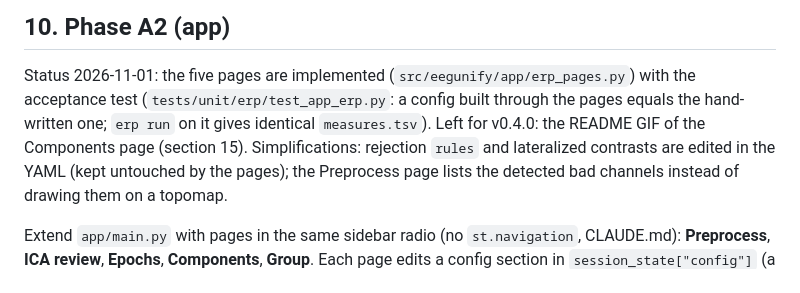
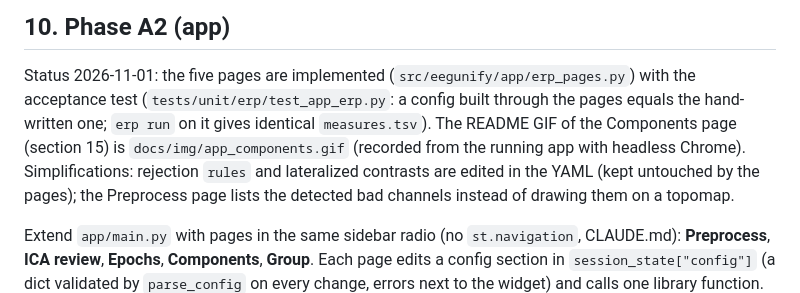
Before and after one commit to StefanoGaliano/eeg-erp-pipeline, a Markdown page: docs/BLUEPRINT_PHASES.md, the part around the change. Drawn GitHub-style.

```diff
--- a/docs/BLUEPRINT_PHASES.md
+++ b/docs/BLUEPRINT_PHASES.md
@@ -561,8 +561,9 @@ Python API (`eegunify.erp`): `run(config, subjects=None, from_=None, to=None, fo
 
 Status 2026-11-01: the five pages are implemented (`src/eegunify/app/erp_pages.py`) with the
 acceptance test (`tests/unit/erp/test_app_erp.py`: a config built through the pages equals the
-hand-written one; `erp run` on it gives identical `measures.tsv`). Left for v0.4.0: the README
-GIF of the Components page (section 15). Simplifications: rejection `rules` and lateralized
+hand-written one; `erp run` on it gives identical `measures.tsv`). The README GIF of the
+Components page (section 15) is `docs/img/app_components.gif` (recorded from the running app
+with headless Chrome). Simplifications: rejection `rules` and lateralized
 contrasts are edited in the YAML (kept untouched by the pages); the Preprocess page lists the
 detected bad channels instead of drawing them on a topomap.
 
```
Also changed, not shown: CHANGELOG.md (+2 -1 lines), README.md (+15 -2 lines), docs/img/app_components.gif (added).
